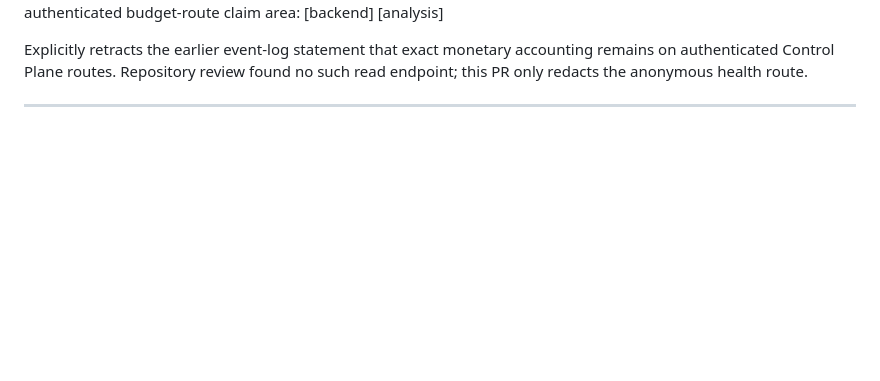
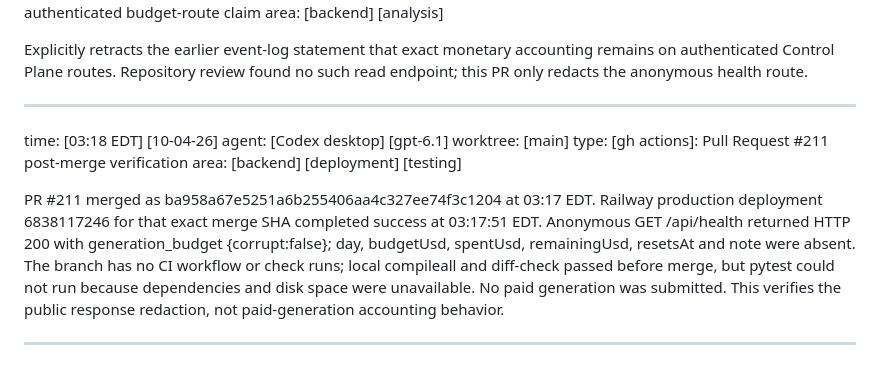
Before and after one commit to KINGMAKER-SYSTEMS/content-posting-lab, a Markdown page: events.md, the part around the change. Rendered like a GitHub page; blank space fills up the shorter version.

Commit message:
Record health redaction deployment proof (#212)

```diff
--- a/events.md
+++ b/events.md
@@ -1228,3 +1228,21 @@ accounting remains on authenticated Control Plane routes. Repository review
 found no such read endpoint; this PR only redacts the anonymous health route.
 
 _________________________________________________________________________________
+
+time: [03:18 EDT] [10-04-26]
+agent: [Codex desktop] [gpt-6.1]
+worktree: [main]
+type: [gh actions]: Pull Request #211 post-merge verification
+area: [backend] [deployment] [testing]
+
+PR #211 merged as ba958a67e5251a6b255406aa4c327ee74f3c1204 at 03:17 EDT.
+Railway production deployment 6838117246 for that exact merge SHA completed
+success at 03:17:51 EDT. Anonymous GET /api/health returned HTTP 200 with
+generation_budget {corrupt:false}; day, budgetUsd, spentUsd, remainingUsd,
+resetsAt and note were absent. The branch has no CI workflow or check runs;
+local compileall and diff-check passed before merge, but pytest could not run
+because dependencies and disk space were unavailable. No paid generation was
+submitted. This verifies the public response redaction, not paid-generation
+accounting behavior.
+
+_________________________________________________________________________________
```
